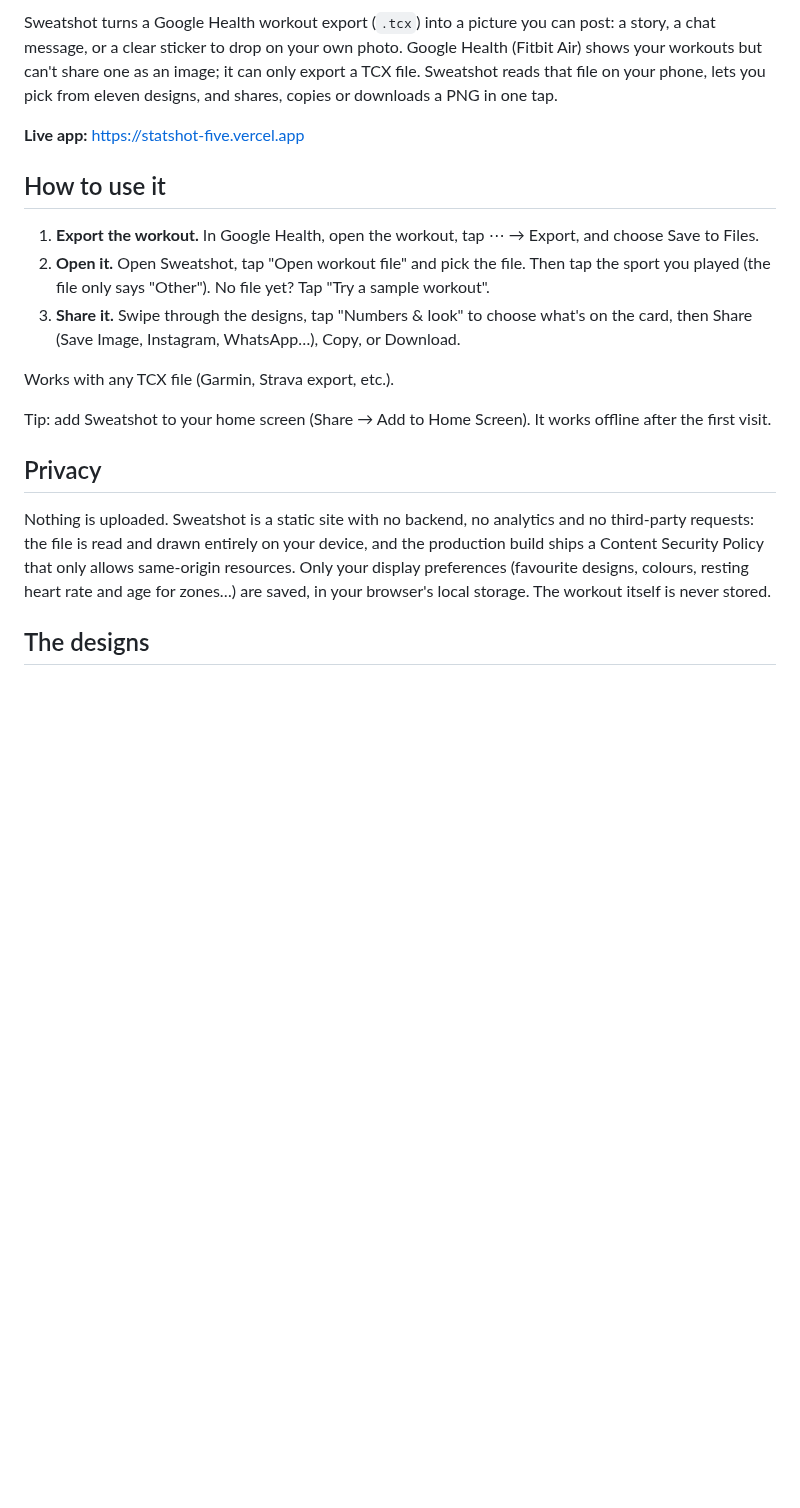
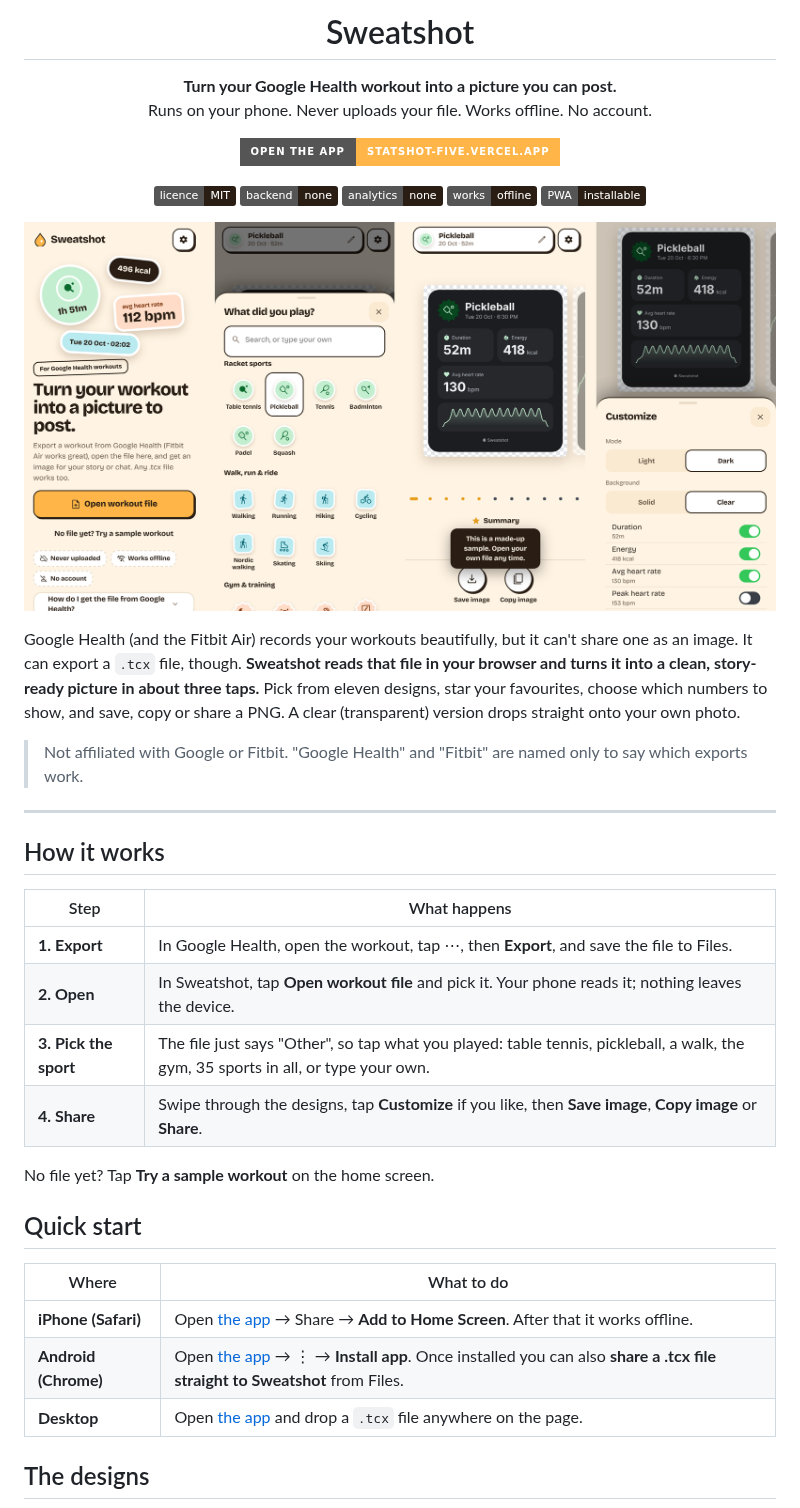
Before and after one commit to thefirstparth/statshot, a Markdown page: README.md, the part around one of its changes. GitHub-like rendering; pictures changed too: docs/screens.png (added); badges without logos; blank space fills up the shorter version.

Commit message:
README for the public repo, with screenshots from the sample workout
Co-Authored-By: Claude Opus 5.5 <noreply@anthropic.com>
Claude-Session: https://claude.ai/code/session_01U9u7YdTgxdgb6z5duwsvjE

```diff
--- a/README.md
+++ b/README.md
@@ -2,21 +4,46 @@
 
-Sweatshot turns a Google Health workout export (`.tcx`) into a picture you can post: a story, a chat message, or a clear sticker to drop on your own photo. Google Health (Fitbit Air) shows your workouts but can't share one as an image; it can only export a TCX file. Sweatshot reads that file on your phone, lets you pick from eleven designs, and shares, copies or downloads a PNG in one tap.
+<h1 align="center">Sweatshot</h1>
 
-**Live app:** https://statshot-five.vercel.app
+<p align="center"><b>Turn your Google Health workout into a picture you can post.</b><br>
+Runs on your phone. Never uploads your file. Works offline. No account.</p>
 
-## How to use it
+<p align="center">
+  <a href="https://statshot-five.vercel.app"><img alt="Open the app" src="https://img.shields.io/badge/open_the_app-statshot--five.vercel.app-FFB547?style=for-the-badge"></a>
+</p>
+<p align="center">
+  <img alt="MIT licence" src="https://img.shields.io/badge/licence-MIT-2A1E14">
+  <img alt="No backend" src="https://img.shields.io/badge/backend-none-2A1E14">
+  <img alt="No analytics" src="https://img.shields.io/badge/analytics-none-2A1E14">
+  <img alt="Works offline" src="https://img.shields.io/badge/works-offline-2A1E14">
+  <img alt="Installable PWA" src="https://img.shields.io/badge/PWA-installable-2A1E14">
+</p>
 
-1. **Export the workout.** In Google Health, open the workout, tap ⋯ → Export, and choose Save to Files.
-2. **Open it.** Open Sweatshot, tap "Open workout file" and pick the file. Then tap the sport you played (the file only says "Other"). No file yet? Tap "Try a sample workout".
-3. **Share it.** Swipe through the designs, tap "Numbers & look" to choose what's on the card, then Share (Save Image, Instagram, WhatsApp…), Copy, or Download.
+<p align="center"><img src="docs/screens.png" alt="Sweatshot screens: home, sport picker, design carousel with Save and Copy, and the Customize sheet" width="100%"></p>
 
-Works with any TCX file (Garmin, Strava export, etc.).
+Google Health (and the Fitbit Air) records your workouts beautifully, but it can't share one as an image. It can export a `.tcx` file, though. **Sweatshot reads that file in your browser and turns it into a clean, story-ready picture in about three taps.** Pick from eleven designs, star your favourites, choose which numbers to show, and save, copy or share a PNG. A clear (transparent) version drops straight onto your own photo.
 
-Tip: add Sweatshot to your home screen (Share → Add to Home Screen). It works offline after the first visit.
+> Not affiliated with Google or Fitbit. "Google Health" and "Fitbit" are named only to say which exports work.
 
-## Privacy
+---
 
-Nothing is uploaded. Sweatshot is a static site with no backend, no analytics and no third-party requests: the file is read and drawn entirely on your device, and the production build ships a Content Security Policy that only allows same-origin resources. Only your display preferences (favourite designs, colours, resting heart rate and age for zones…) are saved, in your browser's local storage. The workout itself is never stored.
+## How it works
+
+| Step | What happens |
+| --- | --- |
+| **1. Export** | In Google Health, open the workout, tap ⋯, then **Export**, and save the file to Files. |
+| **2. Open** | In Sweatshot, tap **Open workout file** and pick it. Your phone reads it; nothing leaves the device. |
+| **3. Pick the sport** | The file just says "Other", so tap what you played: table tennis, pickleball, a walk, the gym, 35 sports in all, or type your own. |
+| **4. Share** | Swipe through the designs, tap **Customize** if you like, then **Save image**, **Copy image** or **Share**. |
+
+No file yet? Tap **Try a sample workout** on the home screen.
+
+## Quick start
+
+| Where | What to do |
+| --- | --- |
+| **iPhone (Safari)** | Open [the app](https://statshot-five.vercel.app) → Share → **Add to Home Screen**. After that it works offline. |
+| **Android (Chrome)** | Open [the app](https://statshot-five.vercel.app) → ⋮ → **Install app**. Once installed you can also **share a .tcx file straight to Sweatshot** from Files. |
+| **Desktop** | Open [the app](https://statshot-five.vercel.app) and drop a `.tcx` file anywhere on the page. |
 
 ## The designs
 
```
Also changed, not shown: other parts of README.md (+84 -21 lines), docs/designs.png (added), 1 other file.
